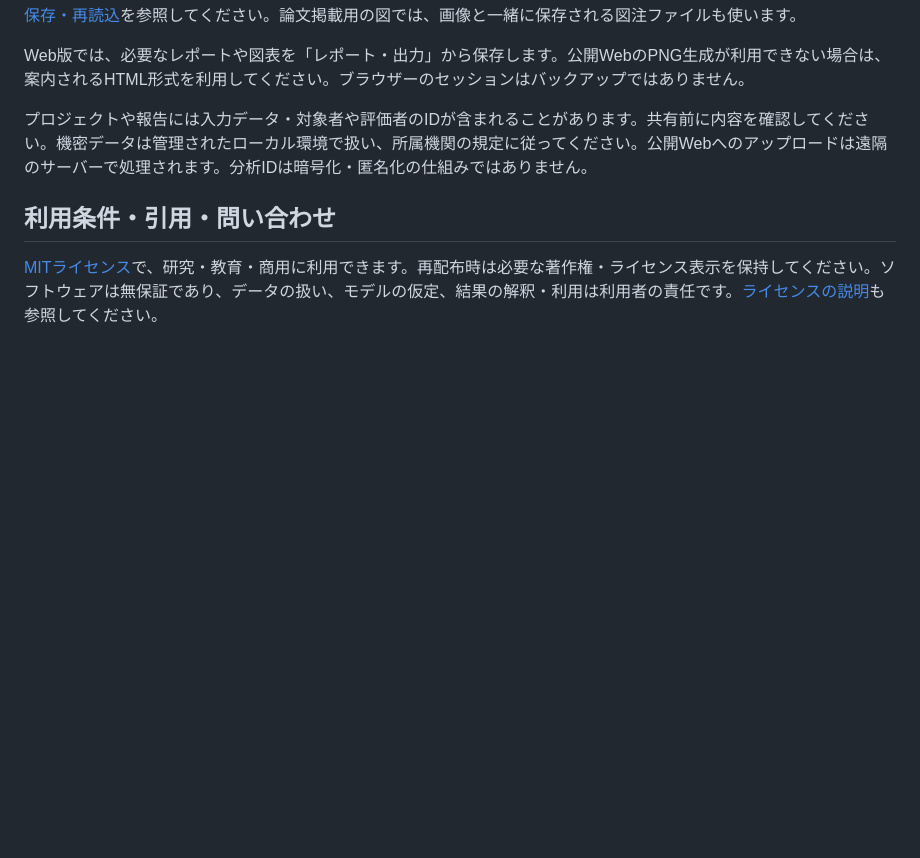
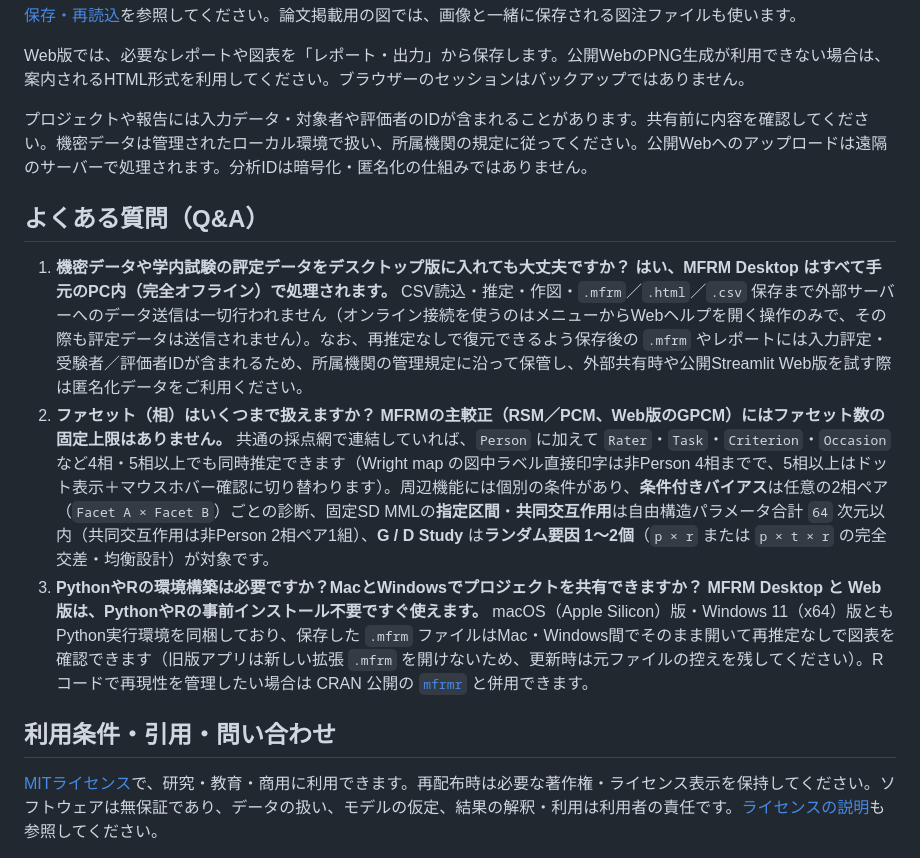
Before and after one commit to Ryuya-dot-com/MFRM_Python_Application, a Markdown page: README.ja.md, the part around the change. Drawn GitHub-style; blank space fills up the shorter version.

Commit message:
docs: use standard MFRM ability/severity terms and add Q&A [skip ci]

```diff
--- a/README.ja.md
+++ b/README.ja.md
@@ -63,6 +63,15 @@ Web版では、必要なレポートや図表を「レポート・出力」か
 
 プロジェクトや報告には入力データ・対象者や評価者のIDが含まれることがあります。共有前に内容を確認してください。機密データは管理されたローカル環境で扱い、所属機関の規定に従ってください。公開Webへのアップロードは遠隔のサーバーで処理されます。分析IDは暗号化・匿名化の仕組みではありません。
 
+## よくある質問（Q&A）
+
+1. **機密データや学内試験の評定データをデスクトップ版に入れても大丈夫ですか？**
+   **はい、MFRM Desktop はすべて手元のPC内（完全オフライン）で処理されます。** CSV読込・推定・作図・`.mfrm`／`.html`／`.csv` 保存まで外部サーバーへのデータ送信は一切行われません（オンライン接続を使うのはメニューからWebヘルプを開く操作のみで、その際も評定データは送信されません）。なお、再推定なしで復元できるよう保存後の `.mfrm` やレポートには入力評定・受験者／評価者IDが含まれるため、所属機関の管理規定に沿って保管し、外部共有時や公開Streamlit Web版を試す際は匿名化データをご利用ください。
+2. **ファセット（相）はいくつまで扱えますか？**
+   **MFRMの主較正（RSM／PCM、Web版のGPCM）にはファセット数の固定上限はありません。** 共通の採点網で連結していれば、`Person` に加えて `Rater`・`Task`・`Criterion`・`Occasion` など4相・5相以上でも同時推定できます（Wright map の図中ラベル直接印字は非Person 4相までで、5相以上はドット表示＋マウスホバー確認に切り替わります）。周辺機能には個別の条件があり、**条件付きバイアス**は任意の2相ペア（`Facet A × Facet B`）ごとの診断、固定SD MMLの**指定区間**・**共同交互作用**は自由構造パラメータ合計 `64` 次元以内（共同交互作用は非Person 2相ペア1組）、**G / D Study** は**ランダム要因 1〜2個**（`p × r` または `p × t × r` の完全交差・均衡設計）が対象です。
+3. **PythonやRの環境構築は必要ですか？MacとWindowsでプロジェクトを共有できますか？**
+   **MFRM Desktop と Web版は、PythonやRの事前インストール不要ですぐ使えます。** macOS（Apple Silicon）版・Windows 11（x64）版ともPython実行環境を同梱しており、保存した `.mfrm` ファイルはMac・Windows間でそのまま開いて再推定なしで図表を確認できます（旧版アプリは新しい拡張 `.mfrm` を開けないため、更新時は元ファイルの控えを残してください）。Rコードで再現性を管理したい場合は CRAN 公開の [`mfrmr`](https://cran.r-project.org/package=mfrmr) と併用できます。
+
 ## 利用条件・引用・問い合わせ
 
 [MITライセンス](LICENSE)で、研究・教育・商用に利用できます。再配布時は必要な著作権・ライセンス表示を保持してください。ソフトウェアは無保証であり、データの扱い、モデルの仮定、結果の解釈・利用は利用者の責任です。[ライセンスの説明](LICENSE_NOTICE.md)も参照してください。
```
Also changed, not shown: README.md (+21 -8 lines), docs/desktop_user_guide.en.md (+15 -15 lines).
